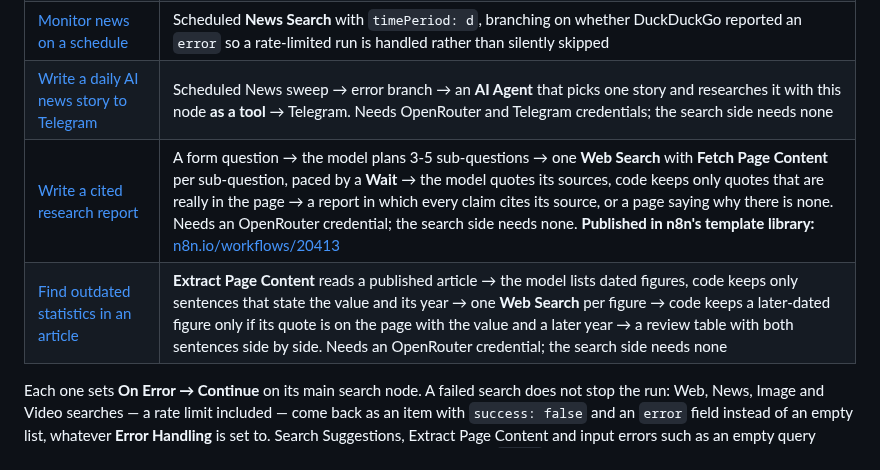
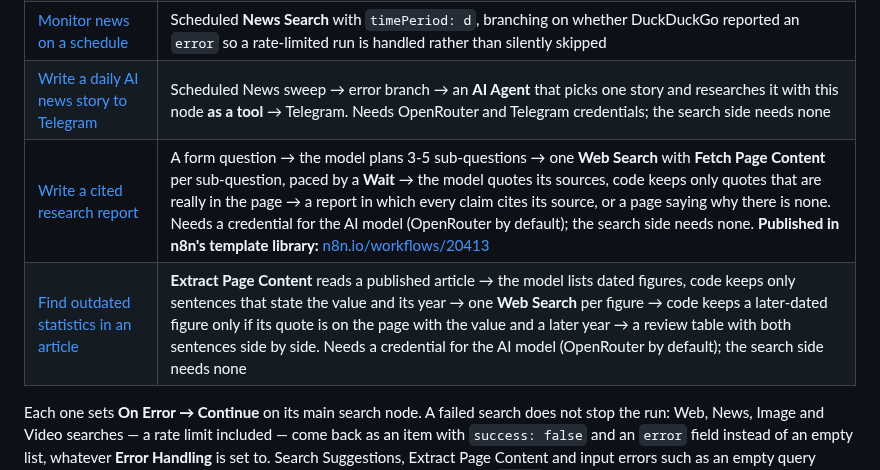
Before and after one commit to samnodehi/n8n-nodes-duckduckgo, a Markdown page: README.md, the part around the change. Drawn GitHub-style.

```diff
--- a/README.md
+++ b/README.md
@@ -960,8 +960,8 @@ Copy the JSON and paste it straight onto an n8n canvas (**Ctrl/Cmd+V**), or use
 | [Expand one keyword into multiple searches](https://github.com/samnodehi/n8n-nodes-duckduckgo/blob/main/docs/examples/02-query-expansion.json) | **Search Suggestions** with `splitIntoItems`, looped into one Web Search per suggestion, with a **Wait** node so you stay under the rate limit |
 | [Monitor news on a schedule](https://github.com/samnodehi/n8n-nodes-duckduckgo/blob/main/docs/examples/03-news-monitor.json) | Scheduled **News Search** with `timePeriod: d`, branching on whether DuckDuckGo reported an `error` so a rate-limited run is handled rather than silently skipped |
 | [Write a daily AI news story to Telegram](https://github.com/samnodehi/n8n-nodes-duckduckgo/blob/main/docs/examples/04-ai-news-writer.json) | Scheduled News sweep → error branch → an **AI Agent** that picks one story and researches it with this node **as a tool** → Telegram. Needs OpenRouter and Telegram credentials; the search side needs none |
-| [Write a cited research report](https://github.com/samnodehi/n8n-nodes-duckduckgo/blob/main/docs/examples/05-cited-research-report.json) | A form question → the model plans 3-5 sub-questions → one **Web Search** with **Fetch Page Content** per sub-question, paced by a **Wait** → the model quotes its sources, code keeps only quotes that are really in the page → a report in which every claim cites its source, or a page saying why there is none. Needs an OpenRouter credential; the search side needs none. **Published in n8n's template library:** [n8n.io/workflows/20413](https://n8n.io/workflows/20413-write-cited-research-reports-from-duckduckgo-search-results-with-openrouter/) |
-| [Find outdated statistics in an article](https://github.com/samnodehi/n8n-nodes-duckduckgo/blob/main/docs/examples/06-outdated-statistics.json) | **Extract Page Content** reads a published article → the model lists dated figures, code keeps only sentences that state the value and its year → one **Web Search** per figure → code keeps a later-dated figure only if its quote is on the page with the value and a later year → a review table with both sentences side by side. Needs an OpenRouter credential; the search side needs none |
+| [Write a cited research report](https://github.com/samnodehi/n8n-nodes-duckduckgo/blob/main/docs/examples/05-cited-research-report.json) | A form question → the model plans 3-5 sub-questions → one **Web Search** with **Fetch Page Content** per sub-question, paced by a **Wait** → the model quotes its sources, code keeps only quotes that are really in the page → a report in which every claim cites its source, or a page saying why there is none. Needs a credential for the AI model (OpenRouter by default); the search side needs none. **Published in n8n's template library:** [n8n.io/workflows/20413](https://n8n.io/workflows/20413-write-cited-research-reports-from-duckduckgo-search-results-with-openrouter/) |
+| [Find outdated statistics in an article](https://github.com/samnodehi/n8n-nodes-duckduckgo/blob/main/docs/examples/06-outdated-statistics.json) | **Extract Page Content** reads a published article → the model lists dated figures, code keeps only sentences that state the value and its year → one **Web Search** per figure → code keeps a later-dated figure only if its quote is on the page with the value and a later year → a review table with both sentences side by side. Needs a credential for the AI model (OpenRouter by default); the search side needs none |
 
 Each one sets **On Error → Continue** on its main search node. A failed search does not stop the run: Web, News, Image and Video searches — a rate limit included — come back as an item with `success: false` and an `error` field instead of an empty list, whatever **Error Handling** is set to. Search Suggestions, Extract Page Content and input errors such as an empty query follow **Error Handling**, which is **Continue on Error** by default. Branch on `error`, as the news monitor and the research report do; **On Error → Continue** covers the remaining case, Error Handling set to Break on Error.
 
```
Also changed, not shown: CHANGELOG.md (+2 -2 lines), docs/examples/SUBMITTING-TO-N8N-IO.md (+36 -15 lines), docs/examples/images/06-outdated-statistics.png, 1 other file.
